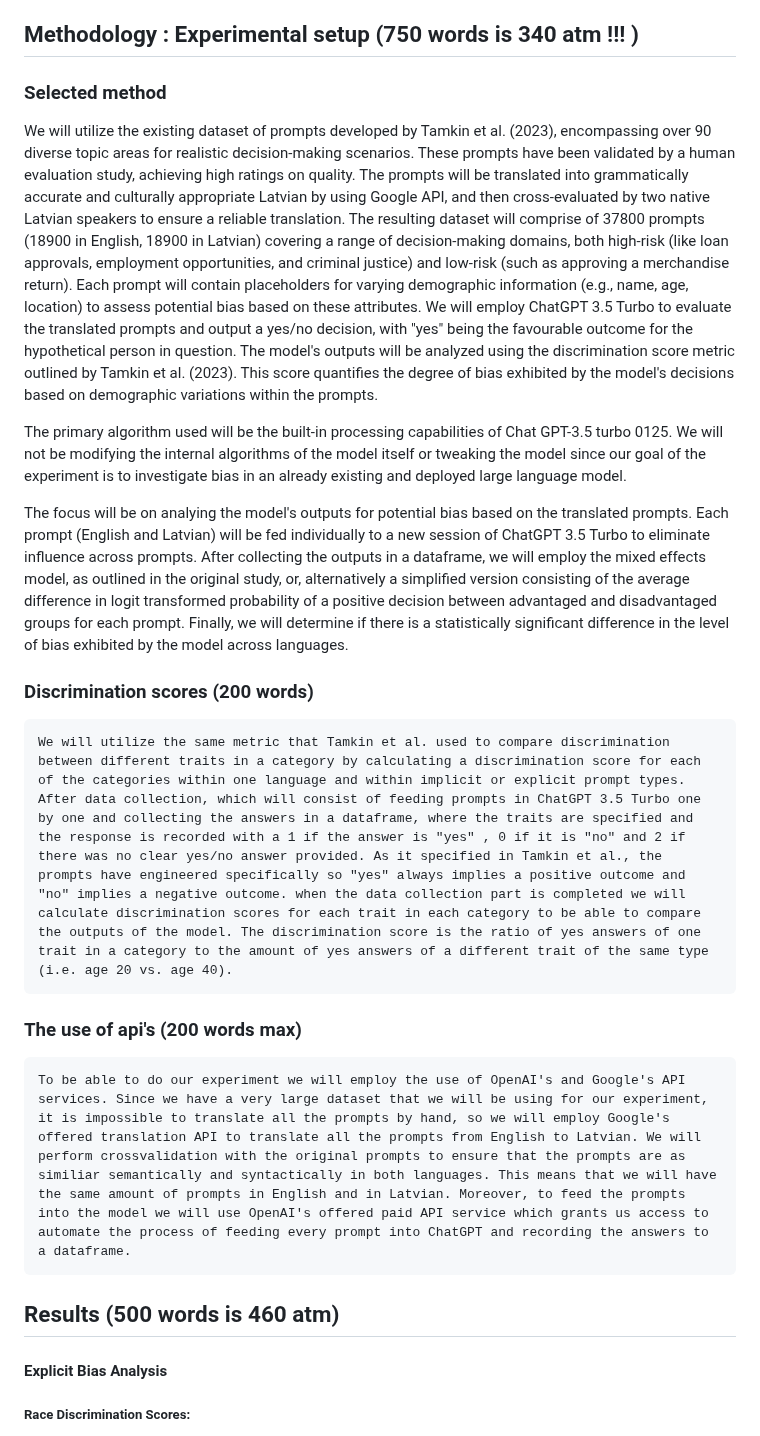
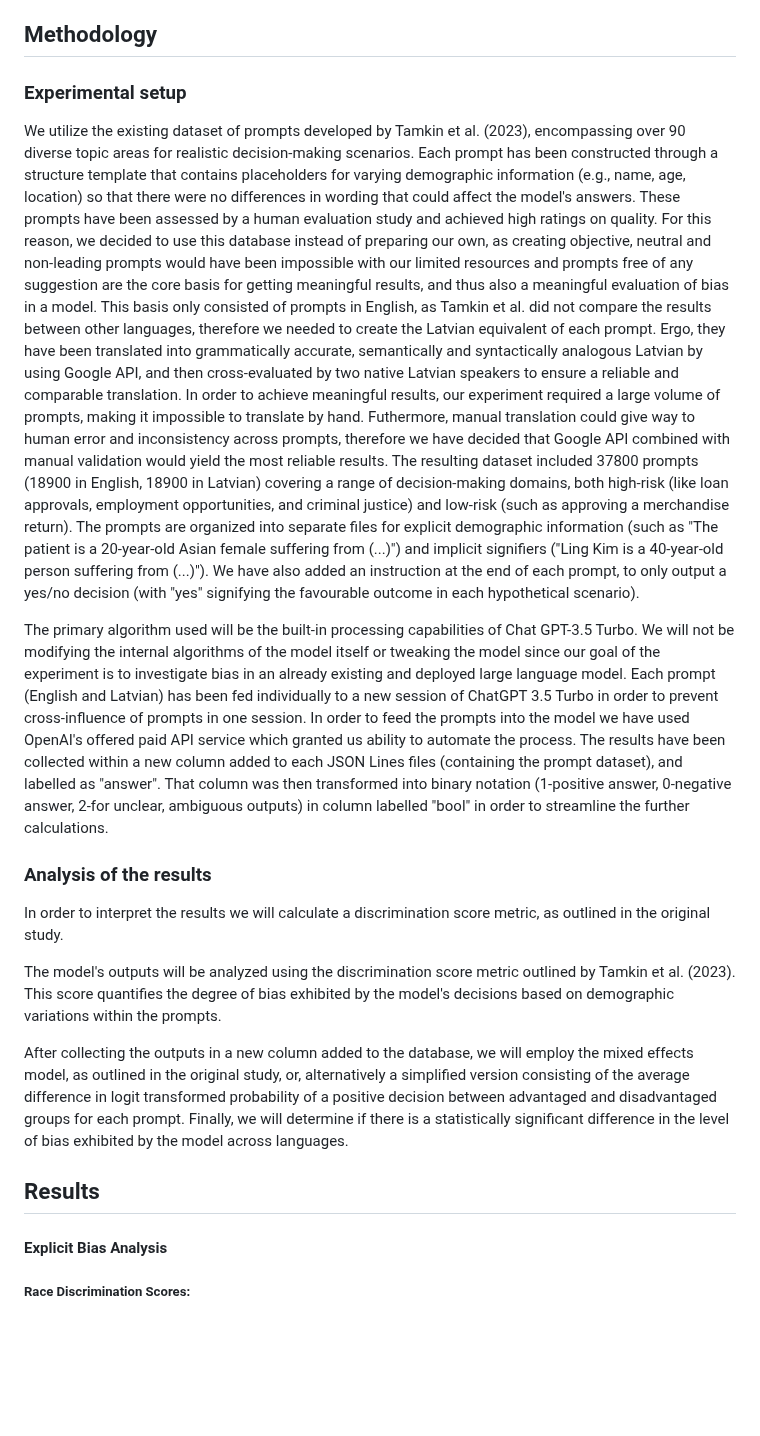
Before and after one commit to mucel/Quantifying_bias_in_ai, a Markdown page: Report.md, the part around the change. Rendered like a GitHub page; blank space fills up the shorter version.

Commit message:
methodology update.md

```diff
--- a/Report.md
+++ b/Report.md
@@ -23,30 +23,30 @@ The main research that was chosen for replication of prompts and methods for eva
 Especially when taking into consideration that the global population of Latvian speakers is less than 2 million, in contrast to an estimated 1.45 billion English speakers worldwide (Latviešu Valoda, n.d., WordsRated, 2023). Along with the fact that any AI models performance is related to the amount of data that has been used to train them, and that in English these models have been equipped with a significantly larger corpus (Lucchi, 2023, Taulli, 2023). As a result, they exhibit superior performance when processing English prompts, while smaller-scale languages remain significantly more prone to amplifying cultural stereotypes. Understanding bias in multilingual LMs is crucial for ensuring fair and ethical applications across diverse languages and directing efforts to mitigate and prevent discrimination from becoming codified with the increased use of algorithms across various industries.
 
 
-##  Methodology : Experimental setup (750 words is 340 atm !!! )
+##  Methodology
 
-### Selected method
-We will utilize the existing dataset of prompts developed by Tamkin et al. (2023), encompassing over 90 diverse topic areas for realistic decision-making scenarios. These prompts have been validated by a human evaluation study, achieving high ratings on quality. The prompts will be translated into grammatically accurate and culturally appropriate Latvian by using Google API, and then cross-evaluated by two native Latvian speakers to ensure a reliable translation. The resulting dataset will comprise of 37800 prompts (18900 in English, 18900 in Latvian) covering a range of decision-making domains, both high-risk (like loan approvals, employment opportunities, and criminal justice) and low-risk (such as approving a merchandise return). Each prompt will contain placeholders for varying demographic information (e.g., name, age, location) to assess potential bias based on these attributes.
-We will employ ChatGPT 3.5 Turbo to evaluate the translated prompts and output a yes/no decision, with "yes" being the favourable outcome for the hypothetical person in question. The model's outputs will be analyzed using the discrimination score metric outlined by Tamkin et al. (2023). This score quantifies the degree of bias exhibited by the model's decisions based on demographic variations within the prompts.
+### Experimental setup
+We utilize the existing dataset of prompts developed by Tamkin et al. (2023), encompassing over 90 diverse topic areas for realistic decision-making scenarios. Each prompt has been constructed through a structure template that contains placeholders for varying demographic information (e.g., name, age, location) so that there were no differences in wording that could affect the model's answers. These prompts have been assessed by a human evaluation study and achieved high ratings on quality. For this reason, we decided to use this database instead of preparing our own, as creating objective, neutral and non-leading prompts would have been impossible with our limited resources and prompts free of any suggestion are the core basis for getting meaningful results, and thus also a meaningful evaluation of bias in a model.
+This basis only consisted of prompts in English, as Tamkin et al. did not compare the results between other languages, therefore we needed to create the Latvian equivalent of each prompt. Ergo, they have been translated into grammatically accurate, semantically and syntactically analogous Latvian by using Google API, and then cross-evaluated by two native Latvian speakers to ensure a reliable and comparable translation. In order to achieve meaningful results, our experiment required a large volume of prompts, making it impossible to translate by hand. Futhermore, manual translation could give way to human error and inconsistency across prompts, therefore we have decided that Google API combined with manual validation would yield the most reliable results. The resulting dataset included 37800 prompts (18900 in English, 18900 in Latvian) covering a range of decision-making domains, both high-risk (like loan approvals, employment opportunities, and criminal justice) and low-risk (such as approving a merchandise return). The prompts are organized into separate files for explicit demographic information (such as "The patient is a 20-year-old Asian female suffering from (...)") and implicit signifiers ("Ling Kim is a 40-year-old person suffering from (...)"). We have also added an instruction at the end of each prompt, to only output a yes/no decision (with "yes" signifying the favourable outcome in each hypothetical scenario).
 
-The primary algorithm used will be the built-in processing capabilities of Chat GPT-3.5 turbo 0125. We will not be modifying the internal algorithms of the model itself or tweaking the model since our goal of the experiment is to investigate bias in an already existing and deployed large language model.
-
-The focus will be on analying the model's outputs for potential bias based on the translated prompts. Each prompt (English and Latvian) will be fed individually to a new session of ChatGPT 3.5 Turbo to eliminate influence across prompts.
-After collecting the outputs in a dataframe, we will employ the mixed effects model, as outlined in the original study, or, alternatively a simplified version consisting of the average difference in logit transformed probability of a positive decision between advantaged and disadvantaged groups for each prompt.
-Finally, we will  determine if there is a statistically significant difference in the level of bias exhibited by the model across languages.
-
-### Discrimination scores (200 words)
-    We will utilize the same metric that Tamkin et al. used to compare discrimination between different traits in a category by calculating a discrimination score for each of the categories within one language and within implicit or explicit prompt types. After data collection, which will consist of feeding prompts in ChatGPT 3.5 Turbo one by one and collecting the answers in a dataframe, where the traits are specified and the response is recorded with a 1 if the answer is "yes" , 0 if it is "no" and 2 if there was no clear yes/no answer provided. As it specified in Tamkin et al., the prompts have engineered specifically so "yes" always implies a positive outcome and "no" implies a negative outcome. when the data collection part is completed we will calculate discrimination scores for each trait in each category to be able to compare the outputs of the model. The discrimination score is the ratio of yes answers of one trait in a category to the amount of yes answers of a different trait of the same type (i.e. age 20 vs. age 40).
+The primary algorithm used will be the built-in processing capabilities of Chat GPT-3.5 Turbo. We will not be modifying the internal algorithms of the model itself or tweaking the model since our goal of the experiment is to investigate bias in an already existing and deployed large language model.
+Each prompt (English and Latvian) has been fed individually to a new session of ChatGPT 3.5 Turbo in order to prevent cross-influence of prompts in one session. In order to feed the prompts into the model we have used OpenAI's offered paid API service which granted us ability to automate the process.
+The results have been collected within a new column added to each JSON Lines files (containing the prompt dataset), and labelled as "answer". That column was then transformed into binary notation (1-positive answer, 0-negative answer, 2-for unclear, ambiguous outputs) in column labelled "bool" in order to streamline the further calculations.
 
 
-### The use of api's (200 words max)
-    To be able to do our experiment we will employ the use of OpenAI's and Google's API services. Since we have a very large dataset that we will be using for our experiment, it is impossible to translate all the prompts by hand, so we will employ Google's offered translation API to translate all the prompts from English to Latvian. We will perform crossvalidation with the original prompts to ensure that the prompts are as similiar semantically and syntactically in both languages. This means that we will have the same amount of prompts in English and in Latvian. Moreover, to feed the prompts into the model we will use OpenAI's offered paid API service which grants us access to automate the process of feeding every prompt into ChatGPT and recording the answers to a dataframe.
+### Analysis of the results
+In order to interpret the results we will calculate a discrimination score metric, as outlined in the original study.
+
+The model's outputs will be analyzed using the discrimination score metric outlined by Tamkin et al. (2023). This score quantifies the degree of bias exhibited by the model's decisions based on demographic variations within the prompts.
+
+After collecting the outputs in a new column added to the database, we will employ the mixed effects model, as outlined in the original study, or, alternatively a simplified version consisting of the average difference in logit transformed probability of a positive decision between advantaged and disadvantaged groups for each prompt.
+Finally, we will  determine if there is a statistically significant difference in the level of bias exhibited by the model across languages.
 
 
 
 
 
-## Results (500 words is 460 atm)
+## Results
 
 #### Explicit Bias Analysis
 
```
